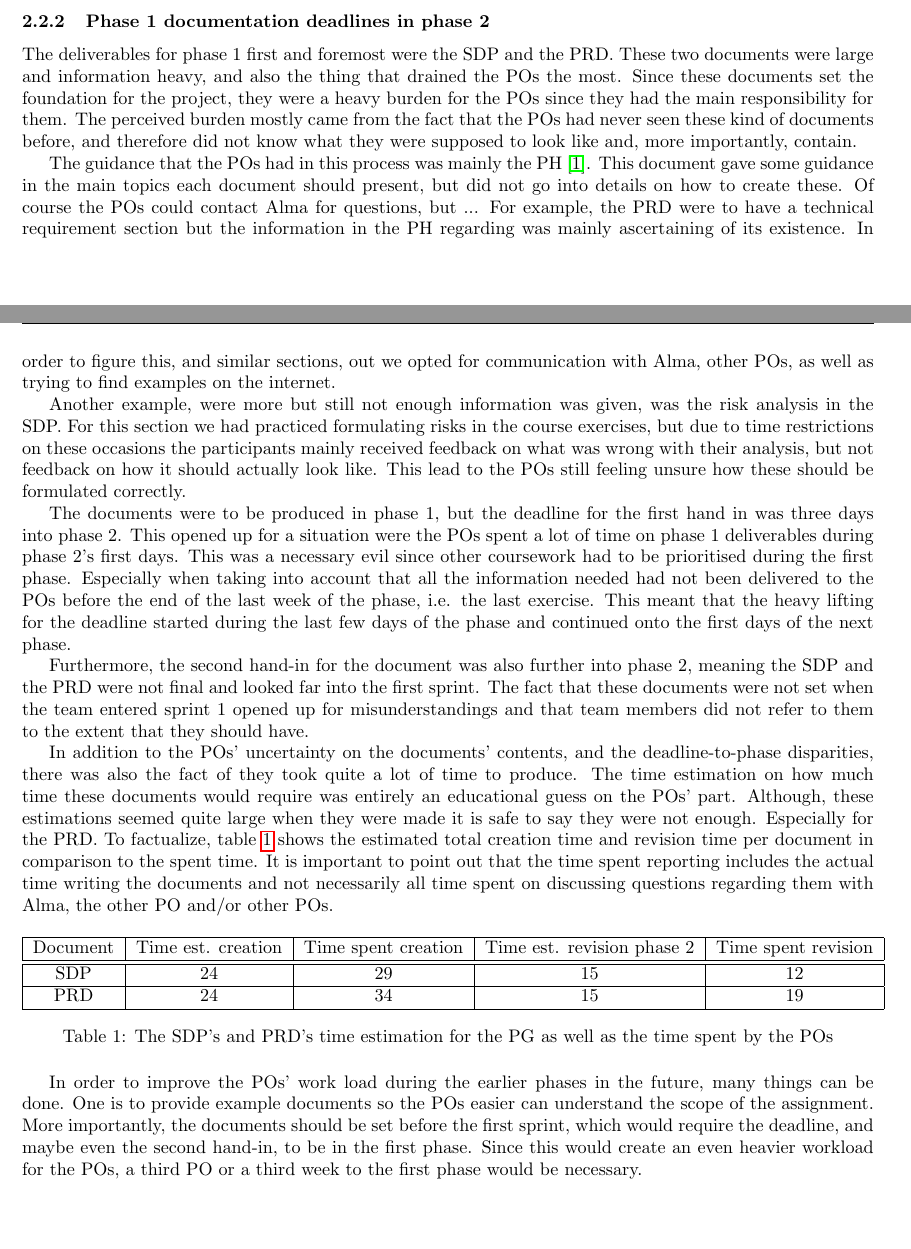
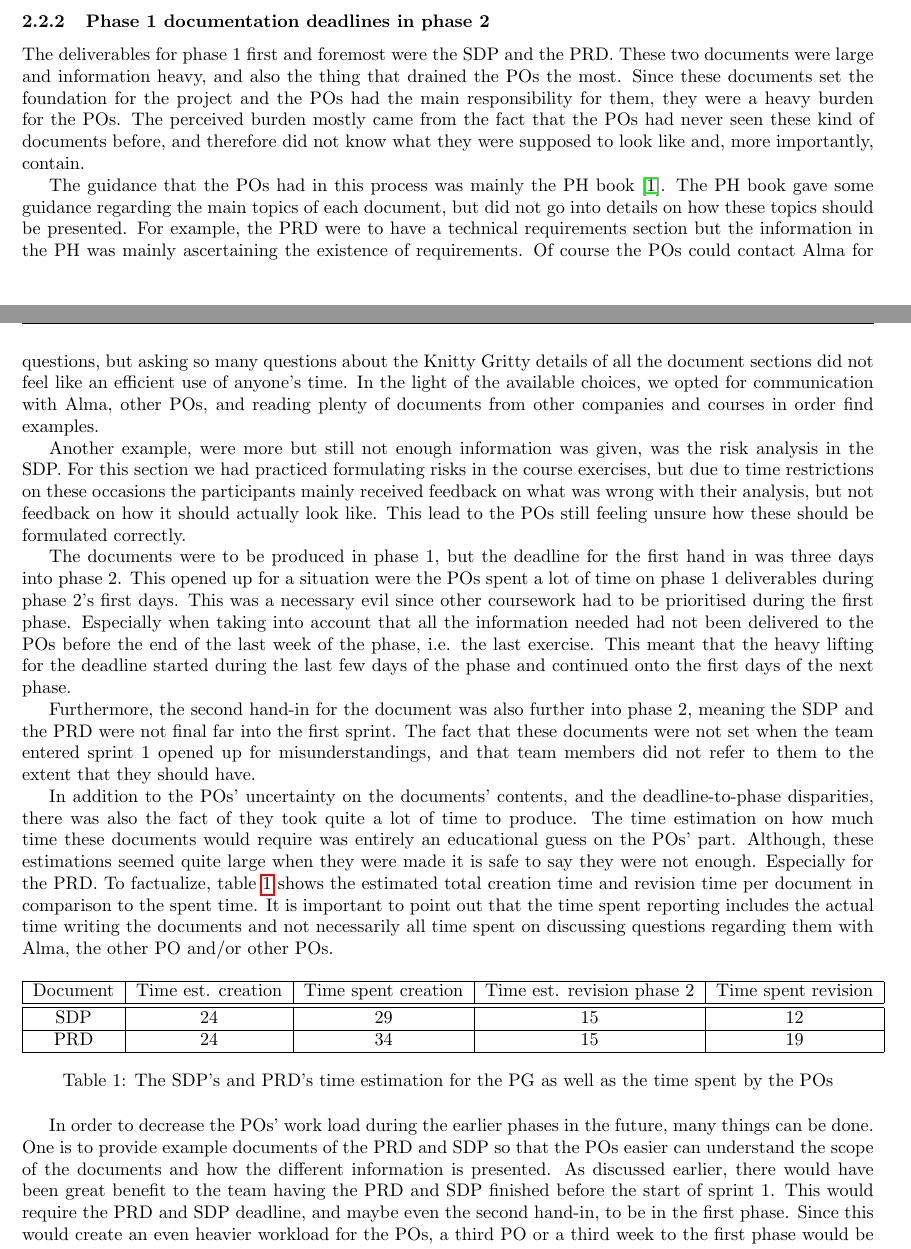
Before and after one commit to exook/ETSN05_team1_documents, a LaTeX document (PFR.tex): two parts of pages 5 and 6 of 18, joined at a grey line, cut so that both start at the same text, the shorter picture padded with empty space. Compiled offline with pdfLaTeX.

Commit message:
Updates from Overleaf

```diff
--- a/PFR.tex
+++ b/PFR.tex
@@ -125,16 +125,15 @@ Using the PO's draft of the PRD as a springboard for discussing the first produc
 
 \subsubsection{Phase 1 documentation deadlines in phase 2}
 %The one thing that drained the POs the most was the burden of creating the SDP and the PRD.
-The deliverables for phase 1 first and foremost were the SDP and the PRD. These two documents were large and information heavy, and also the thing that drained the POs the most. Since these documents set the foundation for the project, they were a heavy burden for the POs since they had the main responsibility for them. The perceived burden mostly came from the fact that the POs had never seen these kind of documents before, and therefore did not know what they were supposed to look like and, more importantly, contain.
+The deliverables for phase 1 first and foremost were the SDP and the PRD. These two documents were large and information heavy, and also the thing that drained the POs the most. Since these documents set the foundation for the project and the POs had the main responsibility for them, they were a heavy burden for the POs. The perceived burden mostly came from the fact that the POs had never seen these kind of documents before, and therefore did not know what they were supposed to look like and, more importantly, contain.
 
-The guidance that the POs had in this process was mainly the PH \cite{PH}. This document gave some guidance in the main topics each document should present, but did not go into details on how to create these. Of course the POs could contact Alma for questions, but ...
-For example, the PRD were to have a technical requirement section but the information in the PH regarding was mainly ascertaining of its existence. In order to figure this, and similar sections, out we opted for communication with Alma, other POs, as well as trying to find examples on the internet.
+The guidance that the POs had in this process was mainly the PH book \cite{PH}. The PH book gave some guidance regarding the main topics of each document, but did not go into details on how these topics should be presented. For example, the PRD were to have a technical requirements section but the information in the PH was mainly ascertaining the existence of requirements. Of course the POs could contact Alma for questions, but asking so many questions about the Knitty Gritty details of all the document sections did not feel like an efficient use of anyone's time. In the light of the available choices, we opted for communication with Alma, other POs, and reading plenty of documents from other companies and courses in order find examples.
 
 Another example, were more but still not enough information was given, was the risk analysis in the SDP. For this section we had practiced formulating risks in the course exercises, but due to time restrictions on these occasions the participants mainly received feedback on what was wrong with their analysis, but not feedback on how it should actually look like. This lead to the POs still feeling unsure how these should be formulated correctly.
 
 The documents were to be produced in phase 1, but the deadline for the first hand in was three days into phase 2. This opened up for a situation were the POs spent a lot of time on phase 1 deliverables during phase 2's first days. This was a necessary evil since other coursework had to be prioritised during the first phase. Especially when taking into account that all the information needed had not been delivered to the POs before the end of the last week of the phase, i.e. the last exercise. This meant that the heavy lifting for the deadline started during the last few days of the phase and continued onto the first days of the next phase.
 
-Furthermore, the second hand-in for the document was also further into phase 2, meaning the SDP and the PRD were not final and looked far into the first sprint. The fact that these documents were not set when the team entered sprint 1 opened up for misunderstandings and that team members did not refer to them to the extent that they should have.
+Furthermore, the second hand-in for the document was also further into phase 2, meaning the SDP and the PRD were not final far into the first sprint. The fact that these documents were not set when the team entered sprint 1 opened up for misunderstandings, and that team members did not refer to them to the extent that they should have.
 
 In addition to the POs' uncertainty on the documents' contents, and the deadline-to-phase disparities, there was also the fact of they took quite a lot of time to produce. The time estimation on how much time these documents would require was entirely an educational guess on the POs' part. Although, these estimations seemed quite large when they were made it is safe to say they were not enough. Especially for the PRD. To factualize, table \ref{tab:timeDocs} shows the estimated total creation time and revision time per document in comparison to the spent time. It is important to point out that the time spent reporting includes the actual time writing the documents and not necessarily all time spent on discussing questions regarding them with Alma, the other PO and/or other POs.
 \begin{table}[h!]
@@ -150,7 +149,7 @@ In addition to the POs' uncertainty on the documents' contents, and the deadline
     \label{tab:timeDocs}
 \end{table}
 
-In order to improve the POs' work load during the earlier phases in the future, many things can be done. One is to provide example documents so the POs easier can understand the scope of the assignment. More importantly, the documents should be set before the first sprint, which would require the deadline, and maybe even the second hand-in, to be in the first phase. Since this would create an even heavier workload for the POs, a third PO or a third week to the first phase would be necessary.
+In order to decrease the POs' work load during the earlier phases in the future, many things can be done. One is to provide example documents of the PRD and SDP so that the POs easier can understand the scope of the documents and how the different information is presented. As discussed earlier, there would have been great benefit to the team having the PRD and SDP finished before the start of sprint 1. This would require the PRD and SDP deadline, and maybe even the second hand-in, to be in the first phase. Since this would create an even heavier workload for the POs, a third PO or a third week to the first phase would be necessary.
 
 \subsubsection{Data and team structure}
 For this phase we didn't have any data to collect since we did not have access the to time reporting tool yet. Furthermore, no code implementation was done on issues since sprint 1 had not started. The only work done, except for common course work, was early drafts for the PRD and SDP documents and setting up the project management tools. There was a lot of issues finding a free project management tool with the proper features, and in the end a lot of manual work was needed to make GitLab's issue tracker work in a scrum based fashion. This will be discussed further in Section \ref{project_tools}.
```
Also changed, not shown: SSD.tex (+1 -1 lines), PFR.tex (9 more changed lines).
